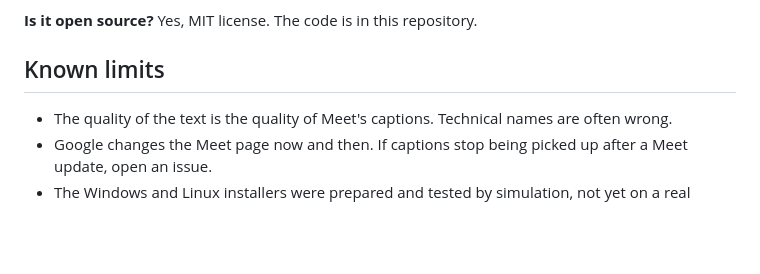
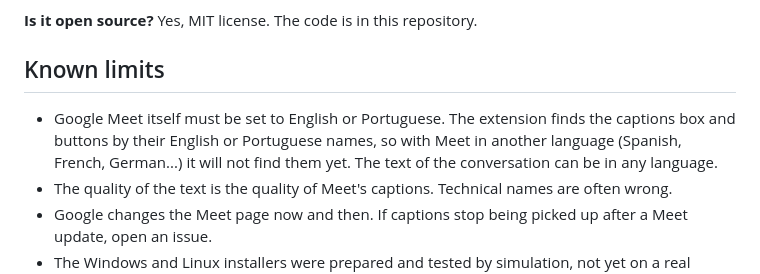
Before and after one commit to lavinialencar/talktrail, a Markdown page: README.en.md, the part around the change. Drawn GitHub-style; blank space fills up the shorter version.

Commit message:
Avisa nos textos que o Meet precisa estar em português ou inglês

```diff
--- a/README.en.md
+++ b/README.en.md
@@ -62,6 +62,7 @@ The extension picks automatically: if the local server answers, it uses the live
 
 ## Known limits
 
+- Google Meet itself must be set to English or Portuguese. The extension finds the captions box and buttons by their English or Portuguese names, so with Meet in another language (Spanish, French, German...) it will not find them yet. The text of the conversation can be in any language.
 - The quality of the text is the quality of Meet's captions. Technical names are often wrong.
 - Google changes the Meet page now and then. If captions stop being picked up after a Meet update, open an issue.
 - The Windows and Linux installers were prepared and tested by simulation, not yet on a real machine. If something fails, open an issue with your system and the error message.
```
Also changed, not shown: README.md (+2 -0 lines), store/LISTAGEM.md (+1 -0 lines).
